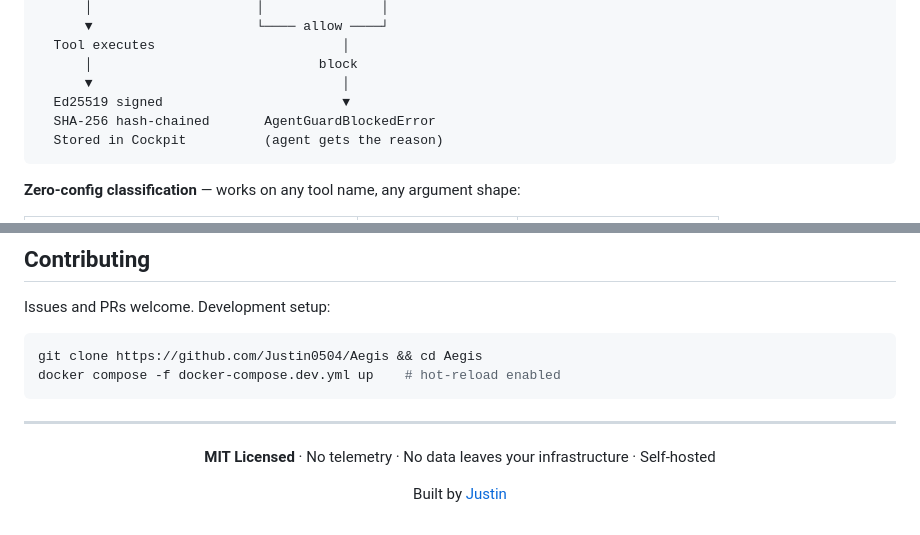
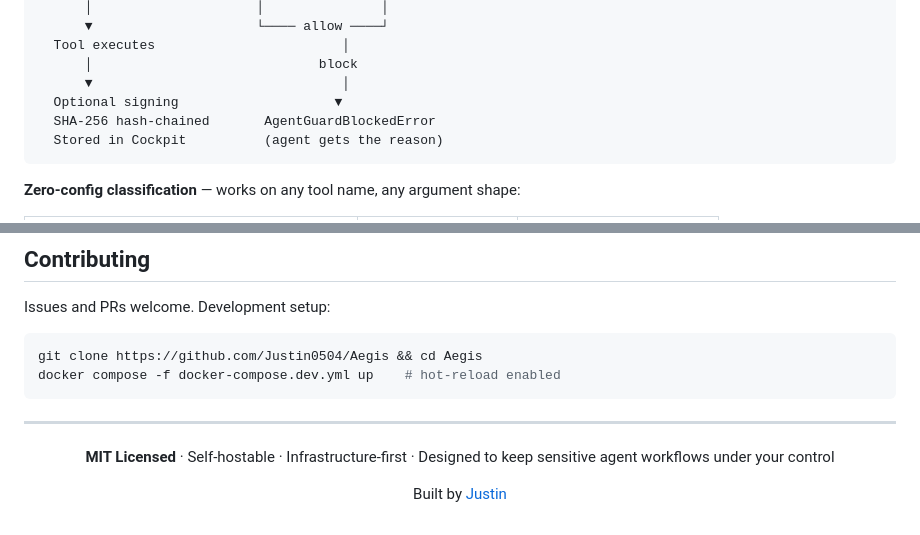
Before and after one commit to Justin0504/Aegis, a Markdown page: README.md, 2 parts joined by grey strips. GitHub-like rendering.

````diff
--- a/README.md
+++ b/README.md
@@ -135,7 +135,7 @@ Every agent observability tool (LangFuse, Helicone, Arize) tells you **what happ
   Tool executes                        │
       │                             block
       ▼                                │
-  Ed25519 signed                       ▼
+  Optional signing                    ▼
   SHA-256 hash-chained       AgentGuardBlockedError
   Stored in Cockpit          (agent gets the reason)
 ```
@@ -476,7 +476,7 @@ docker compose -f docker-compose.dev.yml up    # hot-reload enabled
 
 <div align="center">
 
-**MIT Licensed** · No telemetry · No data leaves your infrastructure · Self-hosted
+**MIT Licensed** · Self-hostable · Infrastructure-first · Designed to keep sensitive agent workflows under your control
 
 Built by [Justin](https://github.com/Justin0504)
 
````
Also changed, not shown: other parts of README.md (+6 -6 lines).
